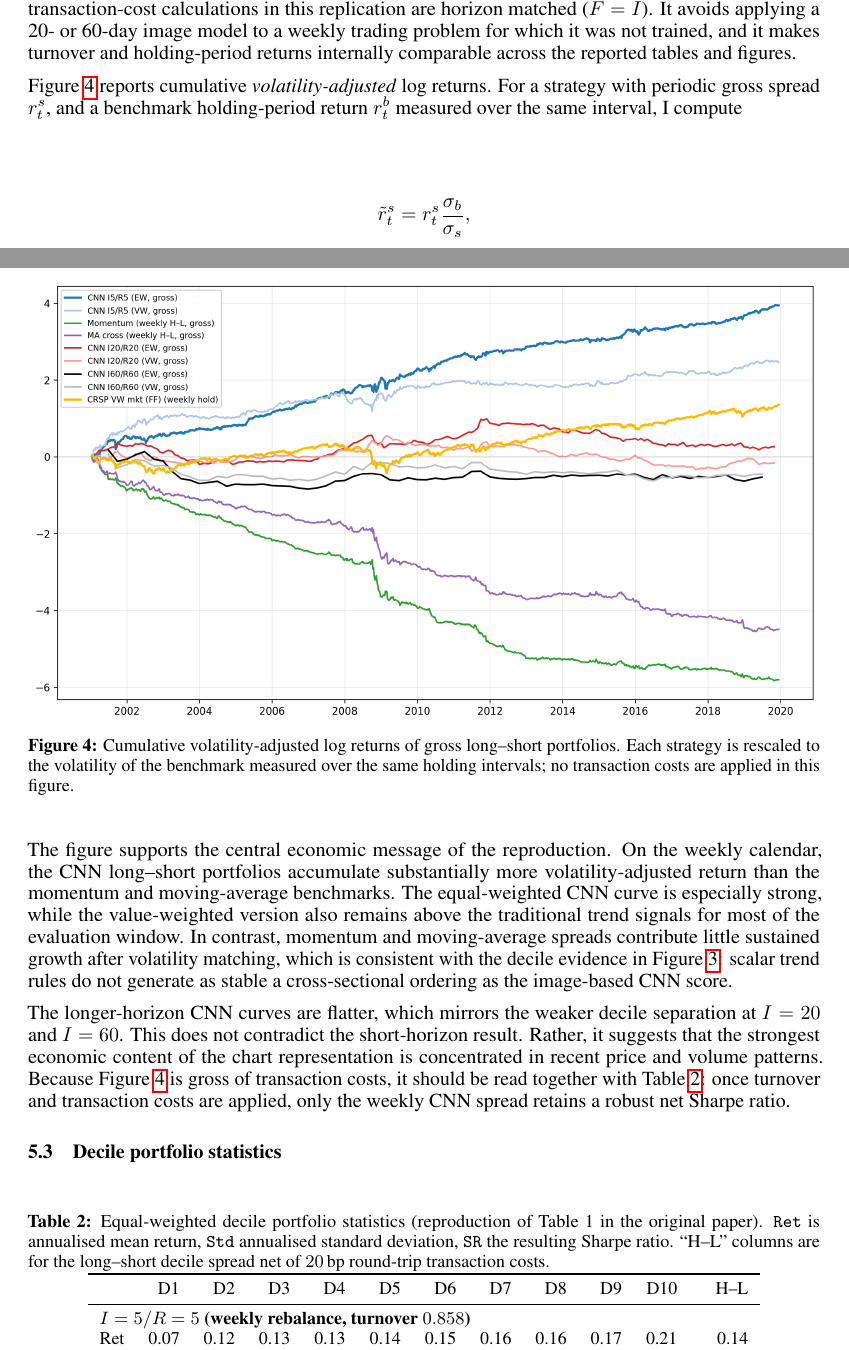
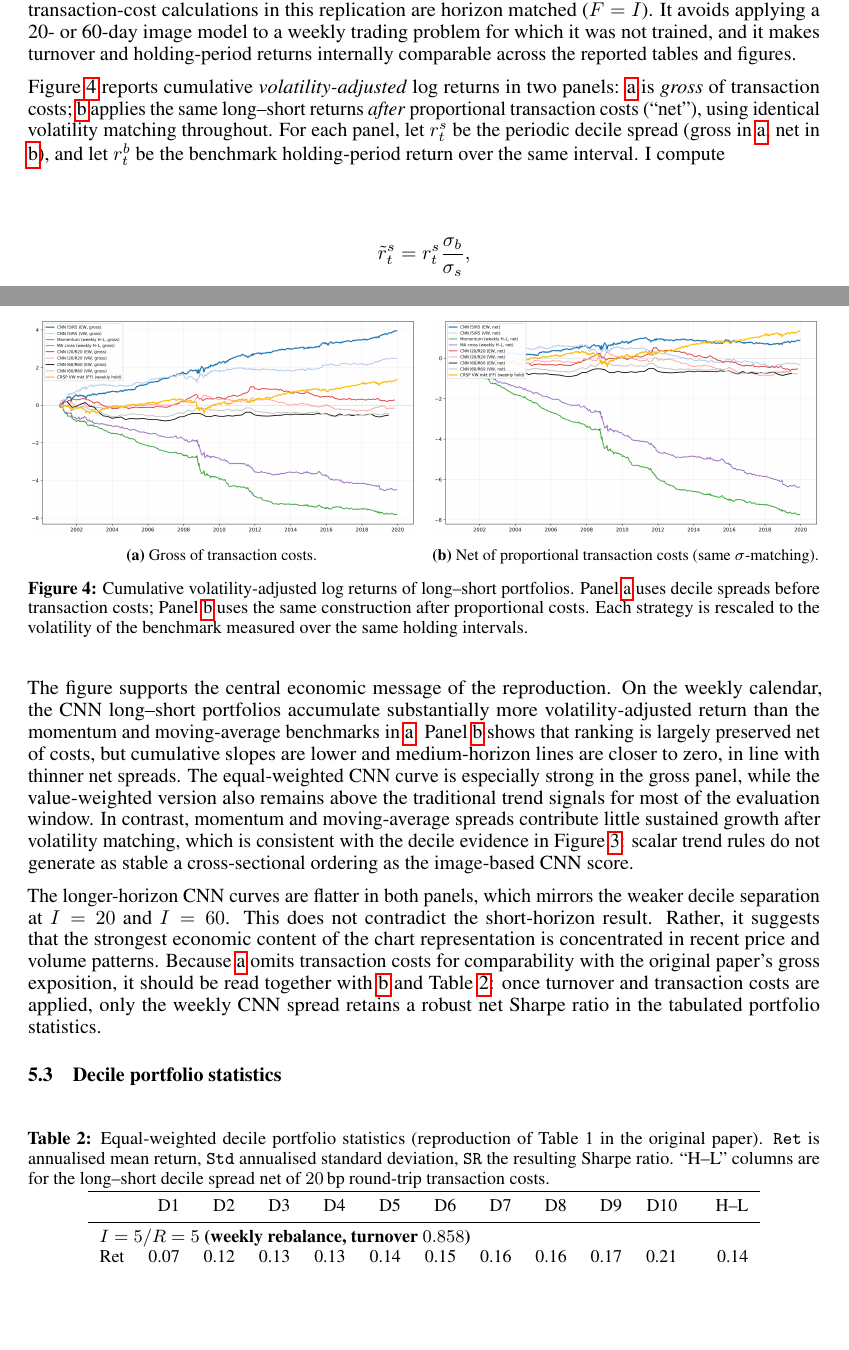
Before and after one commit to George-hardworking/machine-learning-for-finance, a LaTeX paper (paper_writing_latex/neurips_2026.tex): two parts of pages 6 and 7 of 21, joined at a grey line, cut so that both start at the same text, the shorter picture padded with empty space. Compiled offline with pdfLaTeX.

Commit message:
update: the figure 4 with net return

```diff
--- a/paper_writing_latex/neurips_2026.tex
+++ b/paper_writing_latex/neurips_2026.tex
@@ -451,8 +451,12 @@ problem for which it was not trained, and it makes turnover and holding-period
 returns internally comparable across the reported tables and figures.
 
 Figure~\ref{fig:fig8} reports cumulative \emph{volatility-adjusted} log
-returns. For a strategy with periodic gross spread $r_t^{s}$, and a benchmark
-holding-period return $r_t^{b}$ measured over the same interval, I compute
+returns in two panels: \subref{fig:fig8gross} is \emph{gross} of transaction costs;
+\subref{fig:fig8net} applies the same long--short returns \emph{after} proportional
+transaction costs (``net''), using identical volatility matching throughout. For
+each panel, let $r_t^{s}$ be the periodic decile spread (gross in
+\subref{fig:fig8gross}, net in \subref{fig:fig8net}), and let $r_t^{b}$ be the
+benchmark holding-period return over the same interval. I compute
 \[
   \tilde r_t^{s}
   =
@@ -477,31 +481,46 @@ original paper's common weekly-holding overlays.}
 
 \begin{figure}[H]
   \centering
-  \includegraphics[width=\linewidth]{figure5_vol_adjusted_cumlog.png}
-  \caption{Cumulative volatility-adjusted log returns of gross long--short
-    portfolios. Each strategy is rescaled to the volatility of the benchmark
-    measured over the same holding intervals; no transaction costs are applied
-    in this figure.}
+  \begin{subfigure}[t]{0.49\linewidth}
+    \centering
+    \includegraphics[width=\linewidth]{figure5_vol_adjusted_cumlog.png}
+    \caption{Gross of transaction costs.}
+    \label{fig:fig8gross}
+  \end{subfigure}\hfill
+  \begin{subfigure}[t]{0.49\linewidth}
+    \centering
+    \includegraphics[width=\linewidth]{figure5_vol_adjusted_cumlog_net.png}
+    \caption{Net of proportional transaction costs (same $\sigma$-matching).}
+    \label{fig:fig8net}
+  \end{subfigure}
+  \caption{Cumulative volatility-adjusted log returns of long--short portfolios.
+    Panel~\subref{fig:fig8gross} uses decile spreads before transaction costs;
+    Panel~\subref{fig:fig8net} uses the same construction after proportional costs.
+    Each strategy is rescaled to the volatility of the benchmark measured over the
+    same holding intervals.}
   \label{fig:fig8}
 \end{figure}
 
 The figure supports the central economic message of the reproduction. On the
 weekly calendar, the CNN long--short portfolios accumulate substantially more
-volatility-adjusted return than the momentum and moving-average benchmarks. The
-equal-weighted CNN curve is especially strong, while the value-weighted version
+volatility-adjusted return than the momentum and moving-average benchmarks in
+\subref{fig:fig8gross}. Panel~\subref{fig:fig8net} shows that ranking is largely preserved net of costs, but cumulative slopes are lower and medium-horizon lines are closer to zero, in line with thinner net spreads. The
+equal-weighted CNN curve is especially strong in the gross panel, while the value-weighted version
 also remains above the traditional trend signals for most of the evaluation
 window. In contrast, momentum and moving-average spreads contribute little
 sustained growth after volatility matching, which is consistent with the
 decile evidence in Figure~\ref{fig:fig7}: scalar trend rules do not generate
 as stable a cross-sectional ordering as the image-based CNN score.
 
-The longer-horizon CNN curves are flatter, which mirrors the weaker decile
+The longer-horizon CNN curves are flatter in both panels, which mirrors the weaker decile
 separation at $I=20$ and $I=60$. This does not contradict the short-horizon
 result. Rather, it suggests that the strongest economic content of the chart
 representation is concentrated in recent price and volume patterns. Because
-Figure~\ref{fig:fig8} is gross of transaction costs, it should be read together with
-Table~\ref{tab:table2}: once turnover and transaction costs are applied, only
-the weekly CNN spread retains a robust net Sharpe ratio.
+\subref{fig:fig8gross} omits transaction costs for comparability with the
+original paper's gross exposition, it should be read together with
+\subref{fig:fig8net} and Table~\ref{tab:table2}: once turnover and transaction costs are applied, only
+the weekly CNN spread retains a robust net Sharpe ratio in the tabulated
+portfolio statistics.
 
 \subsection{Decile portfolio statistics}
 
```
Also changed, not shown: final_submit_version/outputs/pipeline_runs/figures/figure5_vol_adjusted_cumlog_net.png (added), final_submit_version/outputs/ppt_images/figure5_vol_adjusted_cumlog_net.png (added), paper_writing_latex/figures/figure5_vol_adjusted_cumlog_net.png (added), paper_writing_latex/neurips_2026.pdf, paper_writing_latex/neurips_2026.tex (13 more changed lines), 2 other files.
